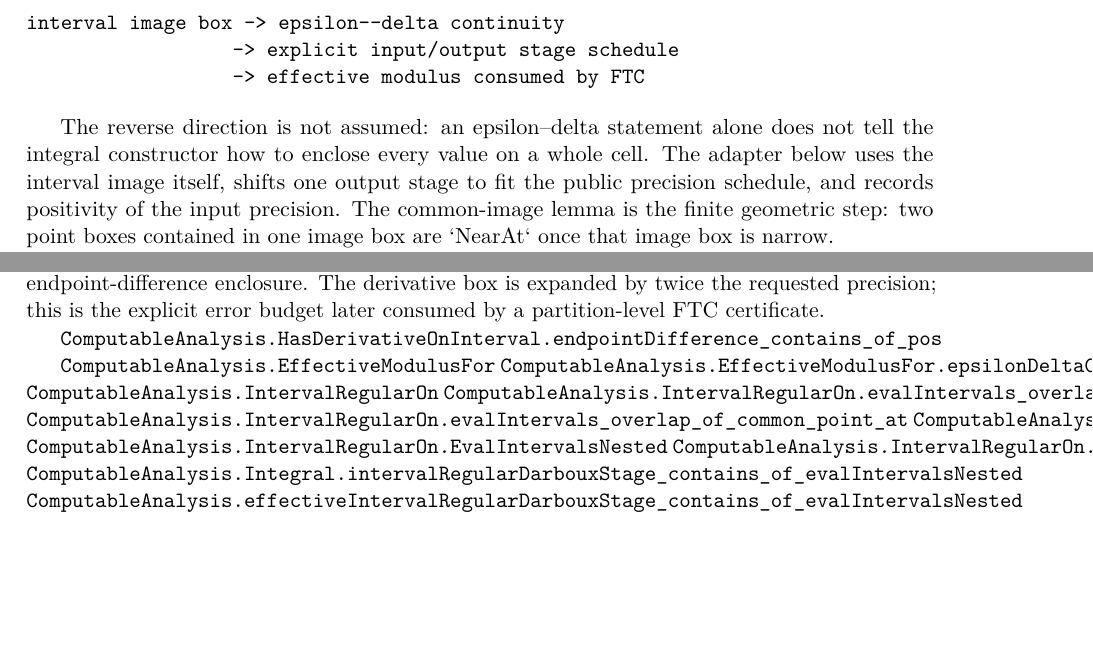
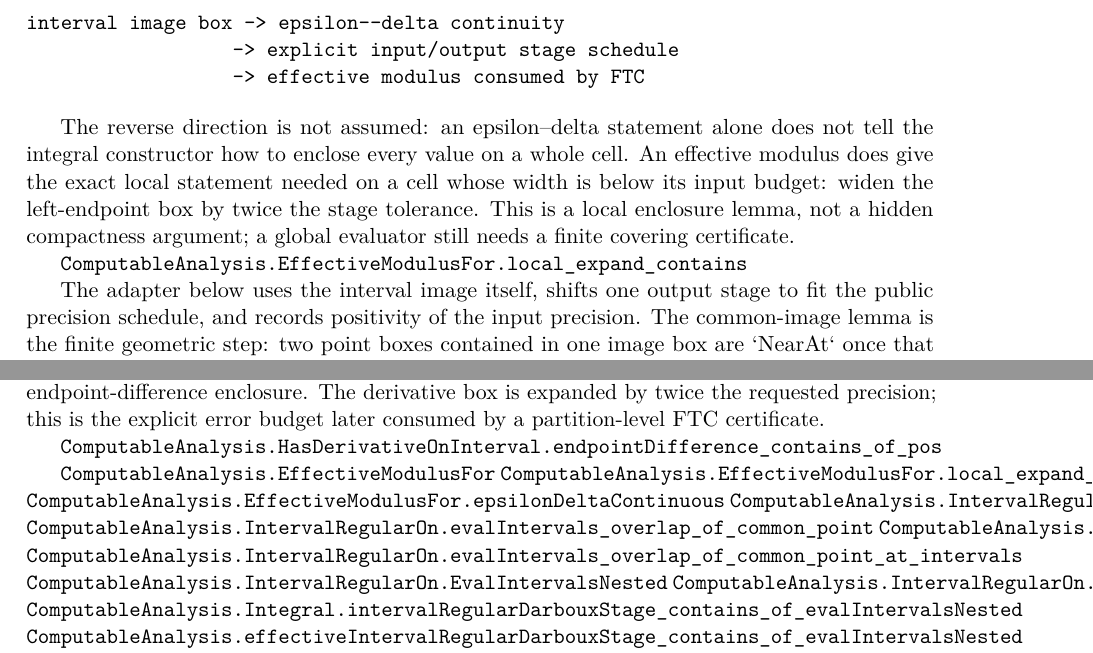
Before and after one commit to liuyao12/computable-analysis, a LaTeX thesis (blueprint/src/web.tex, which reads blueprint/src/06-effective-calculus.tex): two parts of pages 72 and 77 of 126, joined at a grey line, cut so that both start at the same text, the shorter picture padded with empty space. Compiled offline with pdfLaTeX.

Commit message:
Expose local effective modulus enclosure

```diff
--- a/blueprint/src/06-effective-calculus.tex
+++ b/blueprint/src/06-effective-calculus.tex
@@ -306,6 +306,13 @@ interval image box -> epsilon--delta continuity
 
 The reverse direction is not assumed: an epsilon--delta statement alone does
 not tell the integral constructor how to enclose every value on a whole cell.
+An effective modulus does give the exact local statement needed on a cell
+whose width is below its input budget: widen the left-endpoint box by twice
+the stage tolerance.  This is a local enclosure lemma, not a hidden compactness
+argument; a global evaluator still needs a finite covering certificate.
+
+\lean{ComputableAnalysis.EffectiveModulusFor.local_expand_contains}
+
 The adapter below uses the interval image itself, shifts one output stage to
 fit the public precision schedule, and records positivity of the input
 precision.  The common-image lemma is the finite geometric step: two point
@@ -733,6 +740,7 @@ explicit error budget later consumed by a partition-level FTC certificate.
 \leanok
 
 \lean{ComputableAnalysis.EffectiveModulusFor}
+\lean{ComputableAnalysis.EffectiveModulusFor.local_expand_contains}
 \lean{ComputableAnalysis.EffectiveModulusFor.epsilonDeltaContinuous}
 \lean{ComputableAnalysis.IntervalRegularOn}
 \lean{ComputableAnalysis.IntervalRegularOn.evalIntervals_overlap_of_common_point}
```
Also changed, not shown: FORMALIZATION_GUIDE.md (+6 -0 lines), 1 other file.
